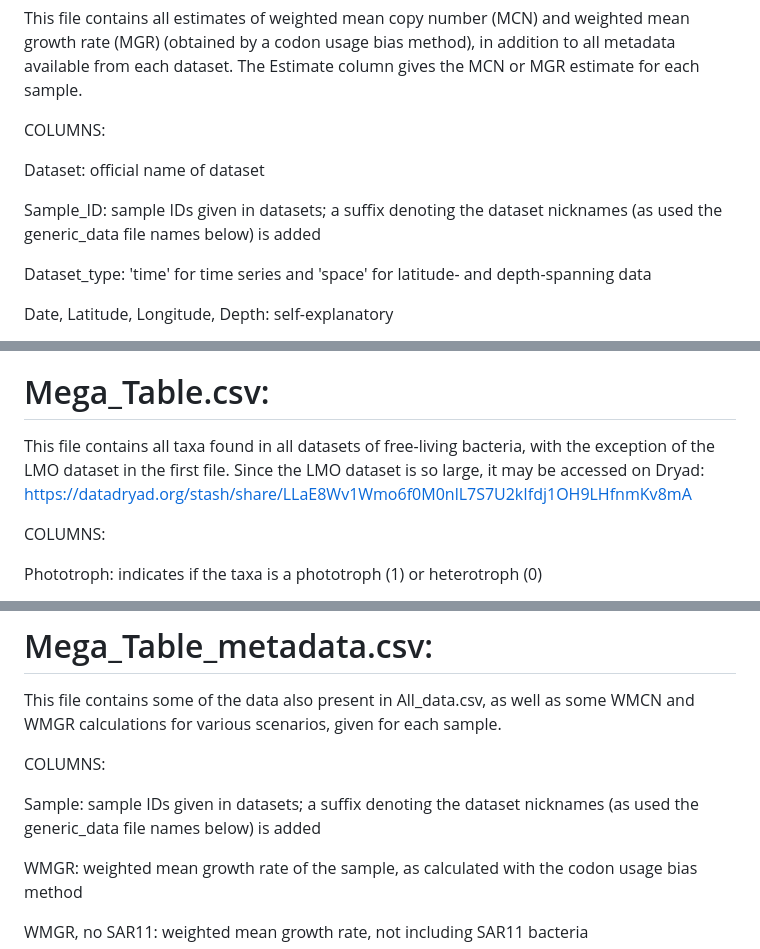
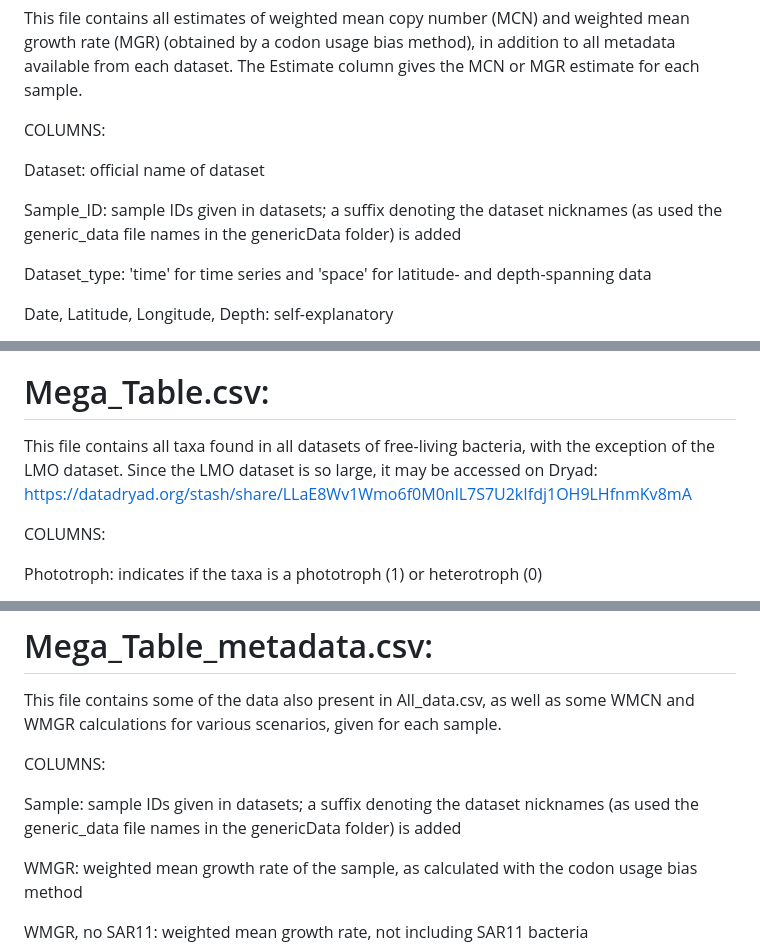
Before and after one commit to clare-abreu/ocean_temperature_microbes, a Markdown page: data/README.md, 3 parts joined by grey strips. Rendered like a GitHub page.

```diff
--- a/data/README.md
+++ b/data/README.md
@@ -9,7 +9,7 @@ COLUMNS:
 
 Dataset: official name of dataset
 
-Sample_ID: sample IDs given in datasets; a suffix denoting the dataset nicknames (as used the generic_data file names below) is added
+Sample_ID: sample IDs given in datasets; a suffix denoting the dataset nicknames (as used the generic_data file names in the genericData folder) is added
 
 Dataset_type: 'time' for time series and 'space' for latitude- and depth-spanning data
 
@@ -51,7 +51,7 @@ Salinity: parts per thousand
 
 
 # Mega_Table.csv:
-This file contains all taxa found in all datasets of free-living bacteria, with the exception of the LMO dataset in the first file. Since the LMO dataset is so large, it may be accessed on Dryad: https://datadryad.org/stash/share/LLaE8Wv1Wmo6f0M0nlL7S7U2kIfdj1OH9LHfnmKv8mA
+This file contains all taxa found in all datasets of free-living bacteria, with the exception of the LMO dataset. Since the LMO dataset is so large, it may be accessed on Dryad: https://datadryad.org/stash/share/LLaE8Wv1Wmo6f0M0nlL7S7U2kIfdj1OH9LHfnmKv8mA
 
 COLUMNS:
 
@@ -69,7 +69,7 @@ This file contains some of the data also present in All_data.csv, as well as som
 
 COLUMNS:
 
-Sample: sample IDs given in datasets; a suffix denoting the dataset nicknames (as used the generic_data file names below) is added
+Sample: sample IDs given in datasets; a suffix denoting the dataset nicknames (as used the generic_data file names in the genericData folder) is added
 
 WMGR: weighted mean growth rate of the sample, as calculated with the codon usage bias method
 
```
